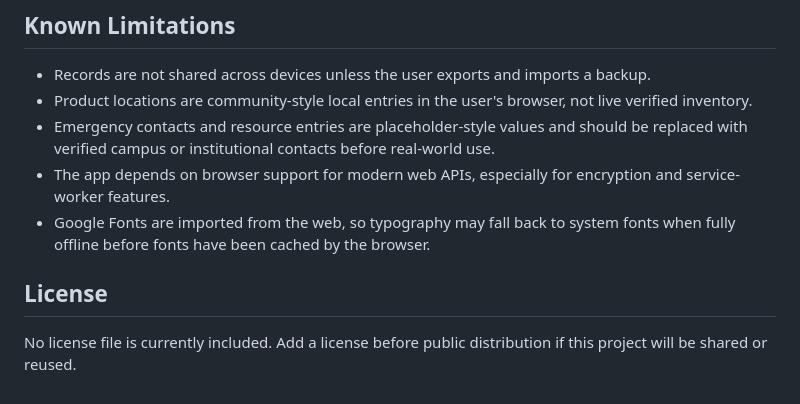
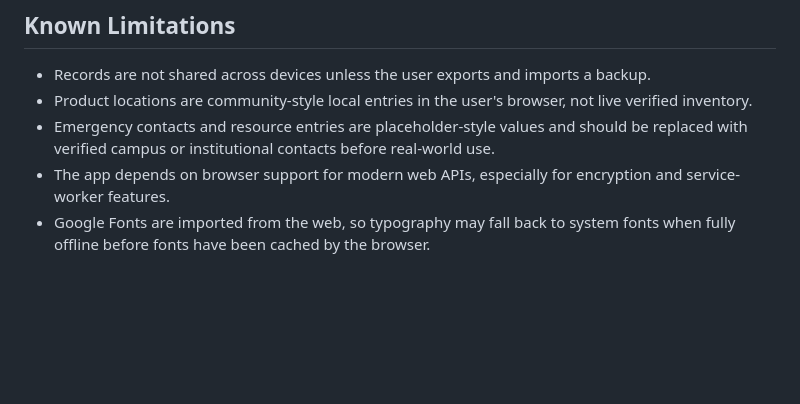
Before and after one commit to EdrisNat/FlowWell, a Markdown page: README.md, the part around the change. Rendered like a GitHub page; blank space fills up the shorter version.

```diff
--- a/README.md
+++ b/README.md
@@ -130,7 +130,3 @@ When changing cached assets, update `CACHE_NAME` in `sw.js` so existing installa
 - Emergency contacts and resource entries are placeholder-style values and should be replaced with verified campus or institutional contacts before real-world use.
 - The app depends on browser support for modern web APIs, especially for encryption and service-worker features.
 - Google Fonts are imported from the web, so typography may fall back to system fonts when fully offline before fonts have been cached by the browser.
-
-## License
-
-No license file is currently included. Add a license before public distribution if this project will be shared or reused.
```
